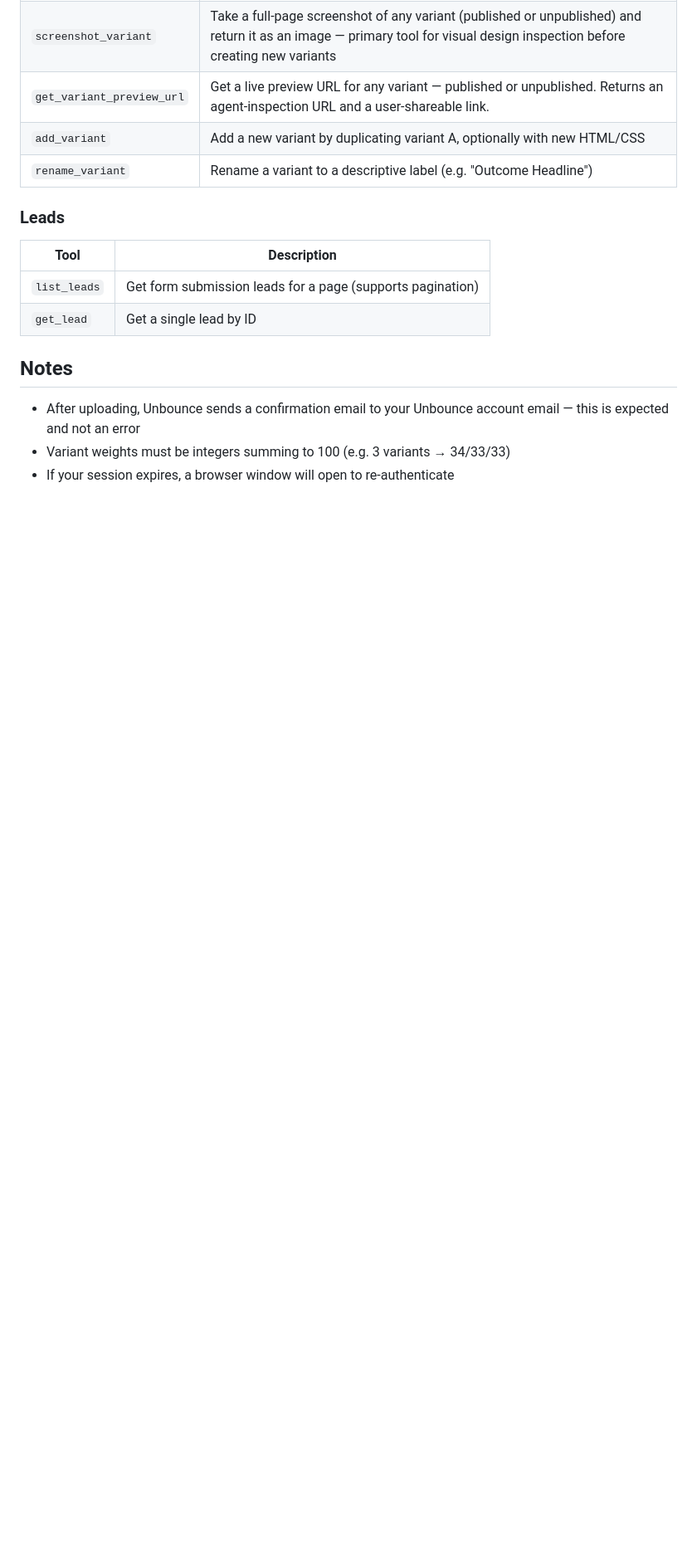
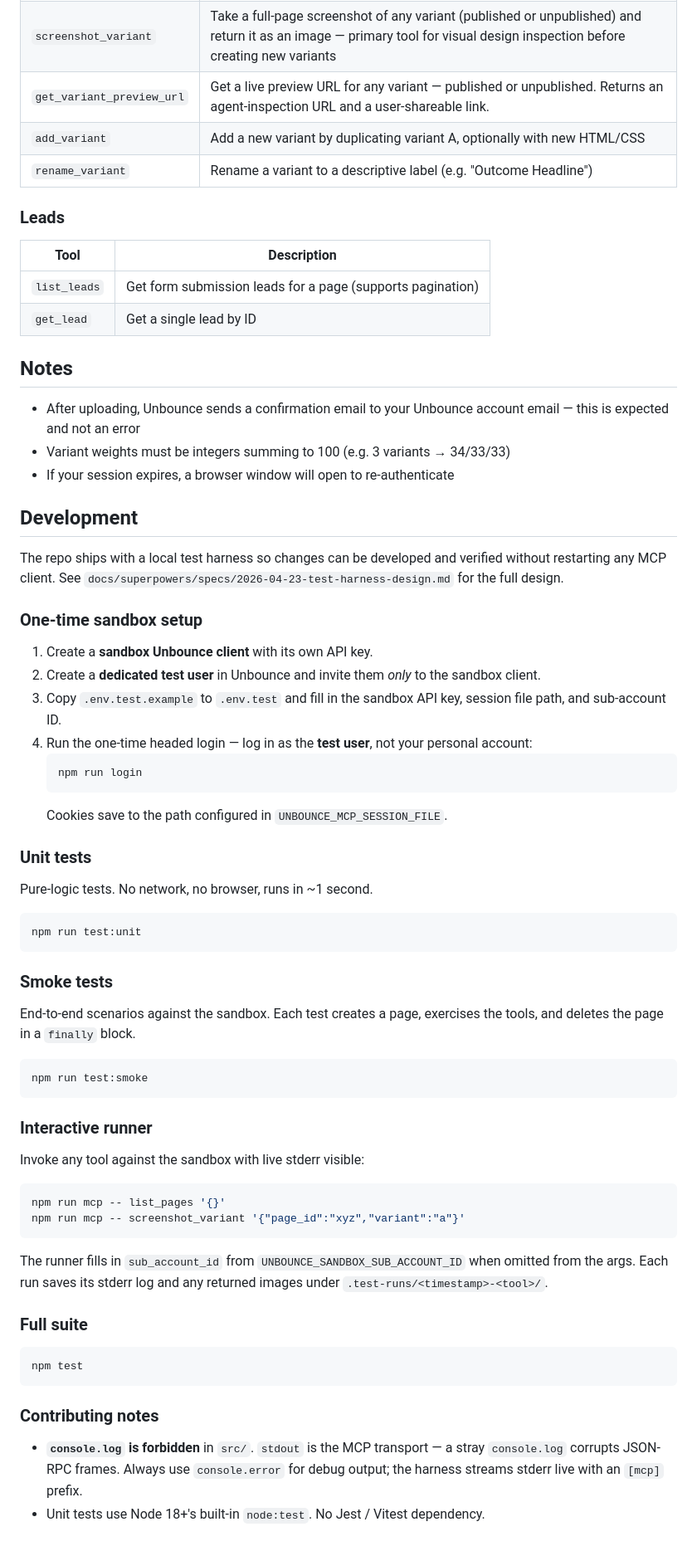
Before and after one commit to cgilchrist/unbounce-mcp, a Markdown page: README.md, the part around the change. Shown at 83% size. Drawn GitHub-style; blank space fills up the shorter version.

Commit message:
Add Development section documenting the test harness
One-time sandbox setup, unit/smoke/runner workflows, and the
console.log-vs-console.error gotcha for stdio MCP servers.

Co-Authored-By: Claude Opus 4.7 <noreply@anthropic.com>

````diff
--- a/README.md
+++ b/README.md
@@ -219,3 +219,56 @@ Your MCP-compatible client will ask for anything it needs (account, domain, slug
 - After uploading, Unbounce sends a confirmation email to your Unbounce account email — this is expected and not an error
 - Variant weights must be integers summing to 100 (e.g. 3 variants → 34/33/33)
 - If your session expires, a browser window will open to re-authenticate
+
+## Development
+
+The repo ships with a local test harness so changes can be developed and verified without restarting any MCP client. See `docs/superpowers/specs/2026-04-23-test-harness-design.md` for the full design.
+
+### One-time sandbox setup
+
+1. Create a **sandbox Unbounce client** with its own API key.
+2. Create a **dedicated test user** in Unbounce and invite them *only* to the sandbox client.
+3. Copy `.env.test.example` to `.env.test` and fill in the sandbox API key, session file path, and sub-account ID.
+4. Run the one-time headed login — log in as the **test user**, not your personal account:
+   ```bash
+   npm run login
+   ```
+   Cookies save to the path configured in `UNBOUNCE_MCP_SESSION_FILE`.
+
+### Unit tests
+
+Pure-logic tests. No network, no browser, runs in ~1 second.
+
+```bash
+npm run test:unit
+```
+
+### Smoke tests
+
+End-to-end scenarios against the sandbox. Each test creates a page, exercises the tools, and deletes the page in a `finally` block.
+
+```bash
+npm run test:smoke
+```
+
+### Interactive runner
+
+Invoke any tool against the sandbox with live stderr visible:
+
+```bash
+npm run mcp -- list_pages '{}'
+npm run mcp -- screenshot_variant '{"page_id":"xyz","variant":"a"}'
+```
+
+The runner fills in `sub_account_id` from `UNBOUNCE_SANDBOX_SUB_ACCOUNT_ID` when omitted from the args. Each run saves its stderr log and any returned images under `.test-runs/<timestamp>-<tool>/`.
+
+### Full suite
+
+```bash
+npm test
+```
+
+### Contributing notes
+
+- **`console.log` is forbidden** in `src/`. `stdout` is the MCP transport — a stray `console.log` corrupts JSON-RPC frames. Always use `console.error` for debug output; the harness streams stderr live with an `[mcp]` prefix.
+- Unit tests use Node 18+'s built-in `node:test`. No Jest / Vitest dependency.
````
